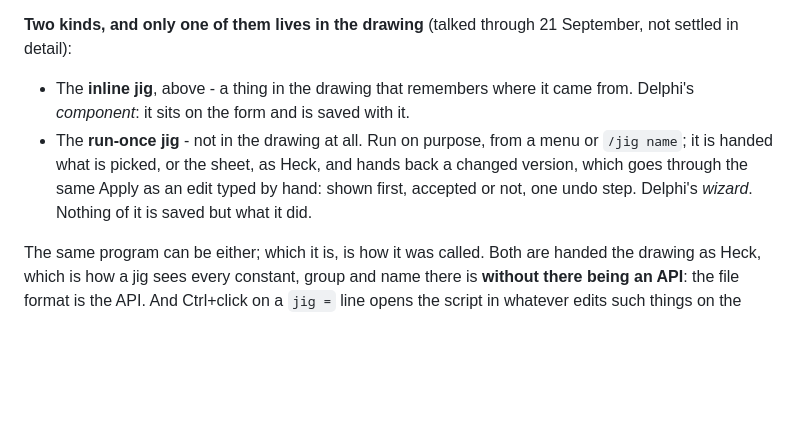
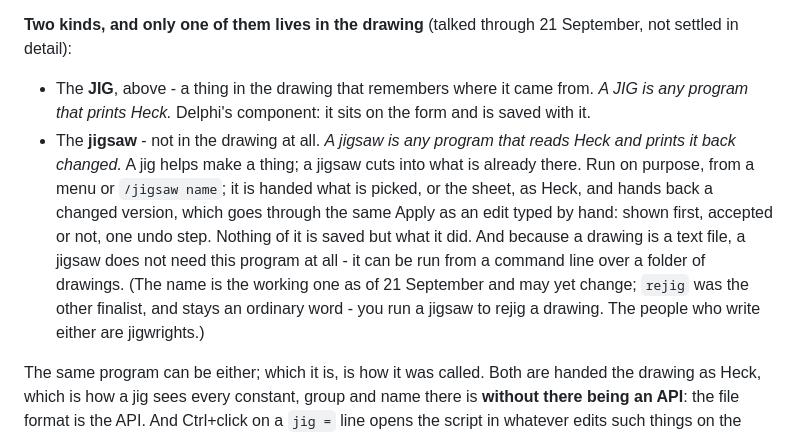
Before and after one commit to TonyStone31/noella-etch-a-sketch, a Markdown page: docs/format2.md, the part around the change. Drawn GitHub-style; blank space fills up the shorter version.

Commit message:
Heck: the program that reads a drawing and prints it back changed is a jigsaw, for now
Co-Authored-By: Claude Fable 5.1 <noreply@anthropic.com>
Claude-Session: https://claude.ai/code/session_01PQ2xG3M7rqfGpntTVVGz2g

```diff
--- a/docs/format2.md
+++ b/docs/format2.md
@@ -548,14 +548,21 @@ surprise when running it again puts it back.
 **Two kinds, and only one of them lives in the drawing** (talked through
 21 September, not settled in detail):
 
-* The **inline jig**, above - a thing in the drawing that remembers where
-  it came from.  Delphi's *component*: it sits on the form and is saved
-  with it.
-* The **run-once jig** - not in the drawing at all.  Run on purpose, from
-  a menu or `/jig name`; it is handed what is picked, or the sheet, as
-  Heck, and hands back a changed version, which goes through the same
-  Apply as an edit typed by hand: shown first, accepted or not, one undo
-  step.  Delphi's *wizard*.  Nothing of it is saved but what it did.
+* The **JIG**, above - a thing in the drawing that remembers where it
+  came from.  *A JIG is any program that prints Heck.*  Delphi's
+  component: it sits on the form and is saved with it.
+* The **jigsaw** - not in the drawing at all.  *A jigsaw is any program
+  that reads Heck and prints it back changed.*  A jig helps make a thing;
+  a jigsaw cuts into what is already there.  Run on purpose, from a menu
+  or `/jigsaw name`; it is handed what is picked, or the sheet, as Heck,
+  and hands back a changed version, which goes through the same Apply as
+  an edit typed by hand: shown first, accepted or not, one undo step.
+  Nothing of it is saved but what it did.  And because a drawing is a
+  text file, a jigsaw does not need this program at all - it can be run
+  from a command line over a folder of drawings.  (The name is the working
+  one as of 21 September and may yet change; `rejig` was the other
+  finalist, and stays an ordinary word - you run a jigsaw to rejig a
+  drawing.  The people who write either are jigwrights.)
 
 The same program can be either; which it is, is how it was called.  Both
 are handed the drawing as Heck, which is how a jig sees every constant,
```
